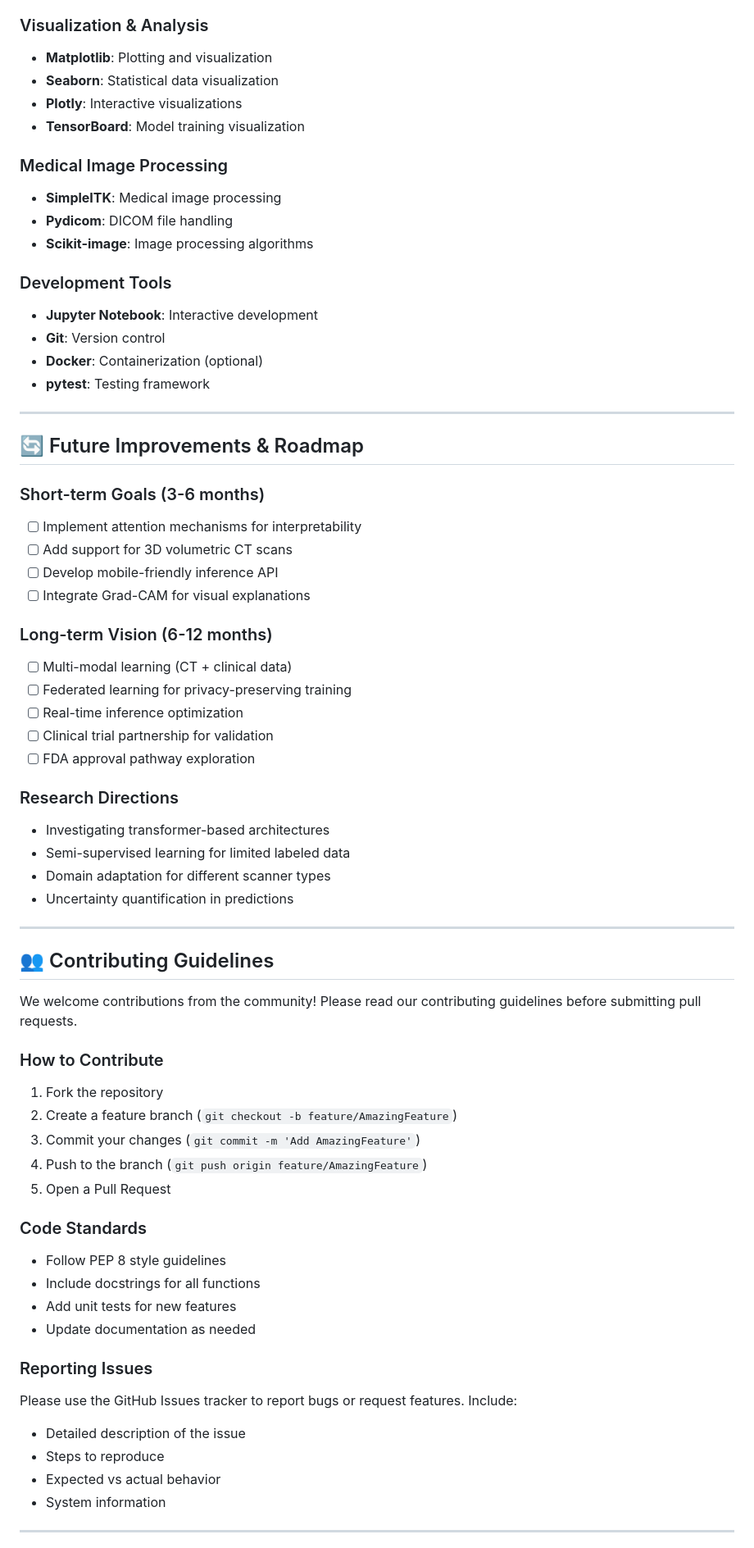
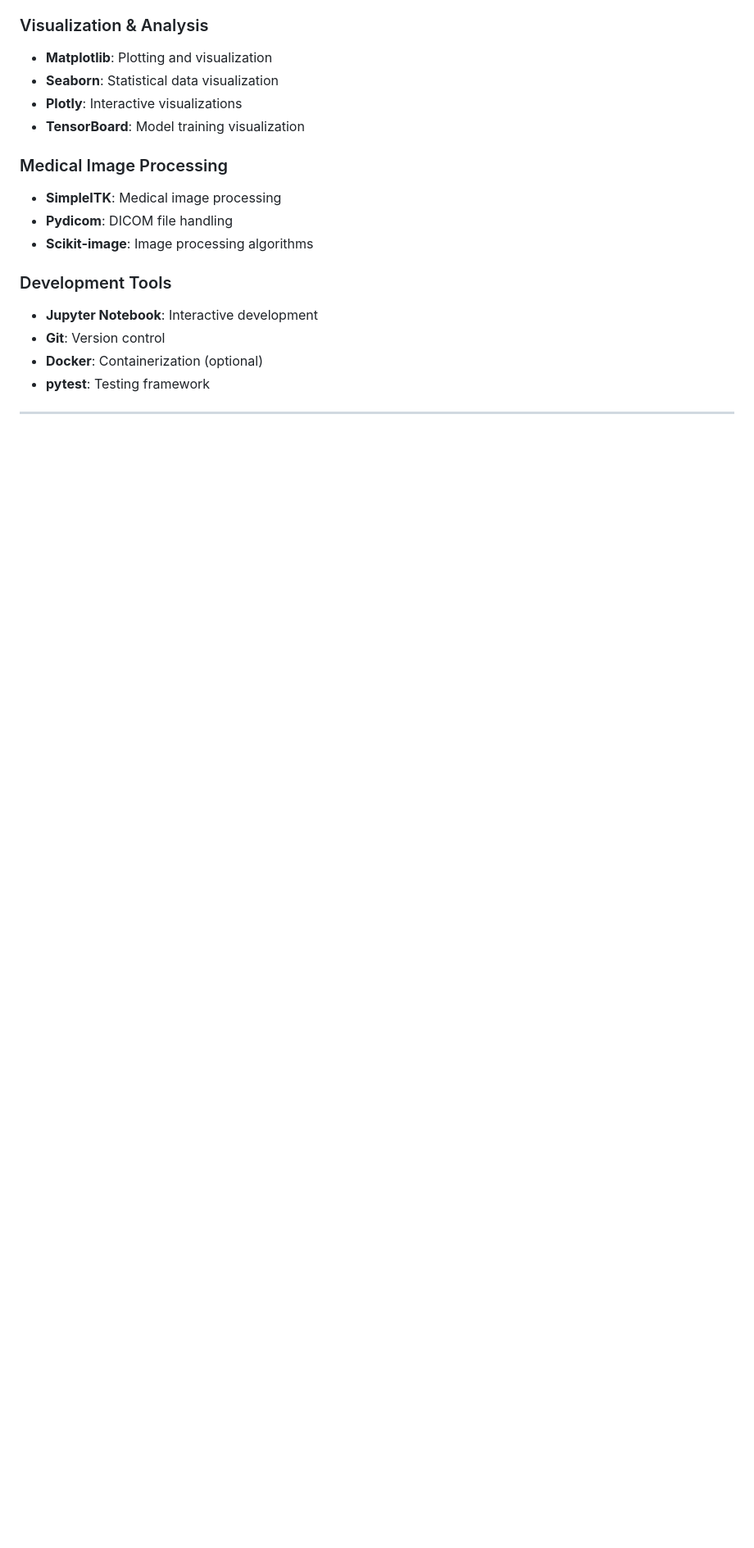
Before and after one commit to yousefre14/Kidney-Diseases-Classification, a Markdown page: README.md, the part around the change printed below. Shown: that part at 82% size. Rendered like a GitHub page; blank space fills up the shorter version.

```diff
--- a/README.md
+++ b/README.md
@@ -394,52 +342,3 @@ The model demonstrates excellent convergence with minimal overfitting, as eviden
 
 ---
 
-## 🔄 Future Improvements & Roadmap
-
-### Short-term Goals (3-6 months)
-- [ ] Implement attention mechanisms for interpretability
-- [ ] Add support for 3D volumetric CT scans
-- [ ] Develop mobile-friendly inference API
-- [ ] Integrate Grad-CAM for visual explanations
-
-### Long-term Vision (6-12 months)
-- [ ] Multi-modal learning (CT + clinical data)
-- [ ] Federated learning for privacy-preserving training
-- [ ] Real-time inference optimization
-- [ ] Clinical trial partnership for validation
-- [ ] FDA approval pathway exploration
-
-### Research Directions
-- Investigating transformer-based architectures
-- Semi-supervised learning for limited labeled data
-- Domain adaptation for different scanner types
-- Uncertainty quantification in predictions
-
----
-
-## 👥 Contributing Guidelines
-
-We welcome contributions from the community! Please read our contributing guidelines before submitting pull requests.
-
-### How to Contribute
-1. Fork the repository
-2. Create a feature branch (`git checkout -b feature/AmazingFeature`)
-3. Commit your changes (`git commit -m 'Add AmazingFeature'`)
-4. Push to the branch (`git push origin feature/AmazingFeature`)
-5. Open a Pull Request
-
-### Code Standards
-- Follow PEP 8 style guidelines
-- Include docstrings for all functions
-- Add unit tests for new features
-- Update documentation as needed
-
-### Reporting Issues
-Please use the GitHub Issues tracker to report bugs or request features. Include:
-- Detailed description of the issue
-- Steps to reproduce
-- Expected vs actual behavior
-- System information
-
----
-
```
Also changed, not shown: other parts of README.md (+11 -118 lines).
